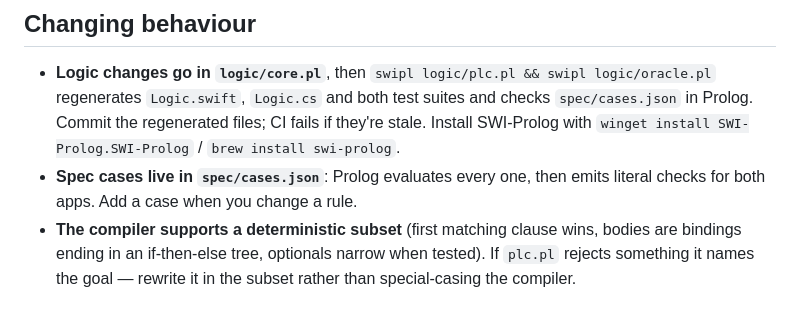
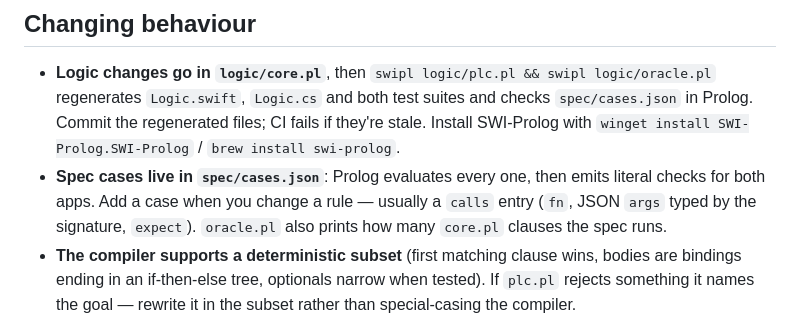
Before and after one commit to ibrarwtf/claude-limits, a Markdown page: CLAUDE.md, the part around the change. GitHub-like rendering.

Commit message:
CLAUDE.md: spec calls entries and coverage line
Co-Authored-By: Claude Opus 5.5 <noreply@anthropic.com>
Claude-Session: https://claude.ai/code/session_01MQT5faX1Fi9YFnwtRKHCKz

```diff
--- a/CLAUDE.md
+++ b/CLAUDE.md
@@ -33,7 +33,7 @@ VERSION, CHANGELOG.md, .github/workflows/{ci,release}.yml
 ## Changing behaviour
 
 - **Logic changes go in `logic/core.pl`**, then `swipl logic/plc.pl && swipl logic/oracle.pl` regenerates `Logic.swift`, `Logic.cs` and both test suites and checks `spec/cases.json` in Prolog. Commit the regenerated files; CI fails if they're stale. Install SWI-Prolog with `winget install SWI-Prolog.SWI-Prolog` / `brew install swi-prolog`.
-- **Spec cases live in `spec/cases.json`**: Prolog evaluates every one, then emits literal checks for both apps. Add a case when you change a rule.
+- **Spec cases live in `spec/cases.json`**: Prolog evaluates every one, then emits literal checks for both apps. Add a case when you change a rule — usually a `calls` entry (`fn`, JSON `args` typed by the signature, `expect`). `oracle.pl` also prints how many `core.pl` clauses the spec runs.
 - **The compiler supports a deterministic subset** (first matching clause wins, bodies are bindings ending in an if-then-else tree, optionals narrow when tested). If `plc.pl` rejects something it names the goal — rewrite it in the subset rather than special-casing the compiler.
 - **Native code that remains in both apps** (`AppDelegate.swift` ↔ `TrayApp.cs`, the Settings windows, the API clients) still pairs up by name; mirror changes by hand.
 - **You don't need a Mac to change the Mac app.** Push a branch: CI compiles it, runs the generated spec, renders `snapshots/macos/` from the fixture and commits PNGs back to the PR only if the UI changed.
```
